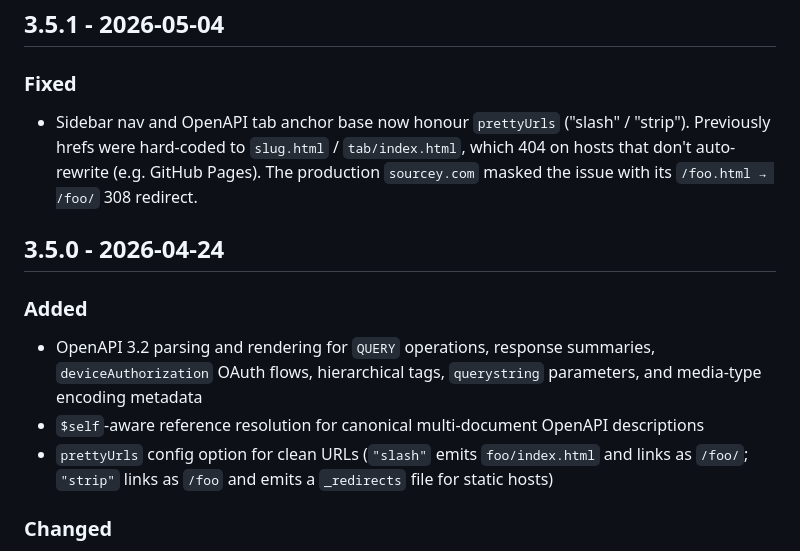
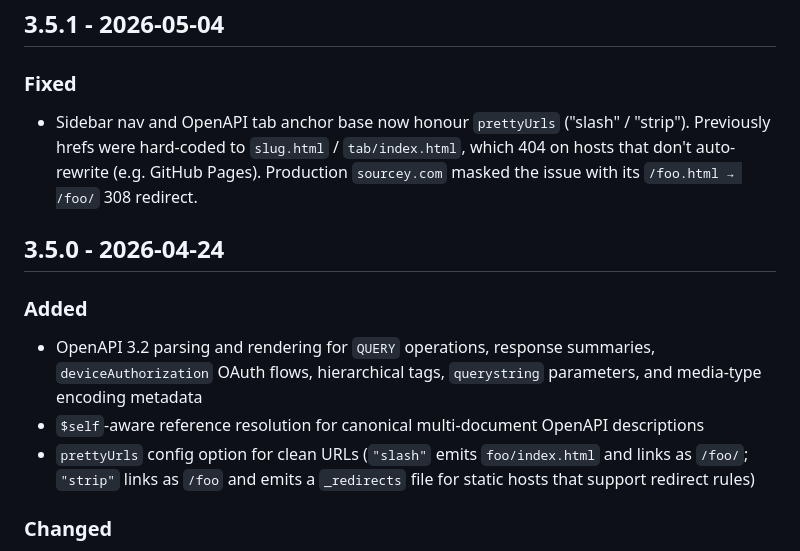
Before and after one commit to sourcey/spectacle, a Markdown page: CHANGELOG.md, the part around the change. GitHub-like rendering.

```diff
--- a/CHANGELOG.md
+++ b/CHANGELOG.md
@@ -17,7 +17,7 @@ All notable changes to Sourcey. Format based on [Keep a Changelog](https://keepa
 
 ### Fixed
 
-- Sidebar nav and OpenAPI tab anchor base now honour `prettyUrls` ("slash" / "strip"). Previously hrefs were hard-coded to `slug.html` / `tab/index.html`, which 404 on hosts that don't auto-rewrite (e.g. GitHub Pages). The production `sourcey.com` masked the issue with its `/foo.html → /foo/` 308 redirect.
+- Sidebar nav and OpenAPI tab anchor base now honour `prettyUrls` ("slash" / "strip"). Previously hrefs were hard-coded to `slug.html` / `tab/index.html`, which 404 on hosts that don't auto-rewrite (e.g. GitHub Pages). Production `sourcey.com` masked the issue with its `/foo.html → /foo/` 308 redirect.
 
 ## 3.5.0 - 2026-04-24
 
@@ -25,7 +25,7 @@ All notable changes to Sourcey. Format based on [Keep a Changelog](https://keepa
 
 - OpenAPI 3.2 parsing and rendering for `QUERY` operations, response summaries, `deviceAuthorization` OAuth flows, hierarchical tags, `querystring` parameters, and media-type encoding metadata
 - `$self`-aware reference resolution for canonical multi-document OpenAPI descriptions
-- `prettyUrls` config option for clean URLs (`"slash"` emits `foo/index.html` and links as `/foo/`; `"strip"` links as `/foo` and emits a `_redirects` file for static hosts)
+- `prettyUrls` config option for clean URLs (`"slash"` emits `foo/index.html` and links as `/foo/`; `"strip"` links as `/foo` and emits a `_redirects` file for static hosts that support redirect rules)
 
 ### Changed
 
```
